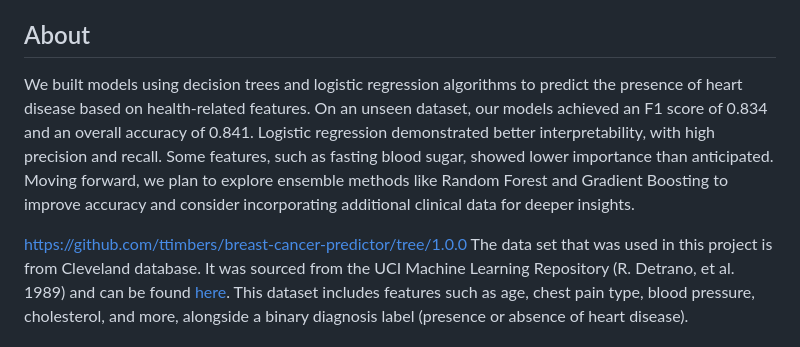
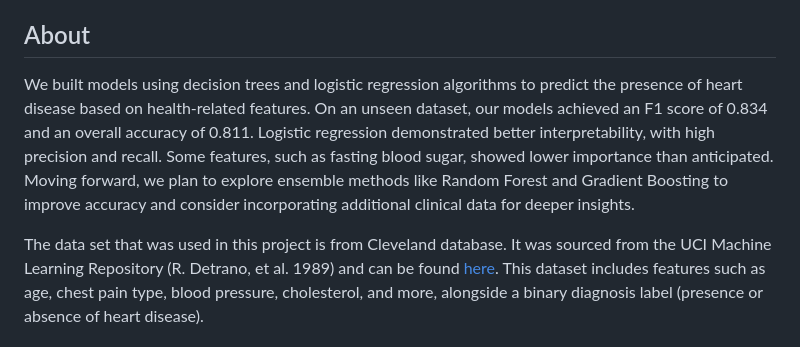
Before and after one commit to UBC-MDS/DSCI522-2425-25-heart_disease_predictor, a Markdown page: README.md, the part around the change. Rendered like a GitHub page.

Commit message:
Update results in Readme.md file

```diff
--- a/README.md
+++ b/README.md
@@ -4,9 +4,8 @@ Authors: Anna Nandar, Brian Chang, Celine Habashy, Yeji Sohn
 
 ## About
 
-We built models using decision trees and logistic regression algorithms to predict the presence of heart disease based on health-related features. On an unseen dataset, our models achieved an F1 score of 0.834 and an overall accuracy of 0.841. Logistic regression demonstrated better interpretability, with high precision and recall. Some features, such as fasting blood sugar, showed lower importance than anticipated. Moving forward, we plan to explore ensemble methods like Random Forest and Gradient Boosting to improve accuracy and consider incorporating additional clinical data for deeper insights.
+We built models using decision trees and logistic regression algorithms to predict the presence of heart disease based on health-related features. On an unseen dataset, our models achieved an F1 score of 0.834 and an overall accuracy of 0.811. Logistic regression demonstrated better interpretability, with high precision and recall. Some features, such as fasting blood sugar, showed lower importance than anticipated. Moving forward, we plan to explore ensemble methods like Random Forest and Gradient Boosting to improve accuracy and consider incorporating additional clinical data for deeper insights.
 
-https://github.com/ttimbers/breast-cancer-predictor/tree/1.0.0
 The data set that was used in this project is from Cleveland database. It was sourced from the UCI Machine
 Learning Repository (R. Detrano, et al. 1989) and can be found
 [here](https://archive.ics.uci.edu/dataset/45/heart+disease). This dataset includes features such as age, chest pain type, blood pressure, cholesterol, and more, alongside a binary diagnosis label (presence or absence of heart disease).
```
